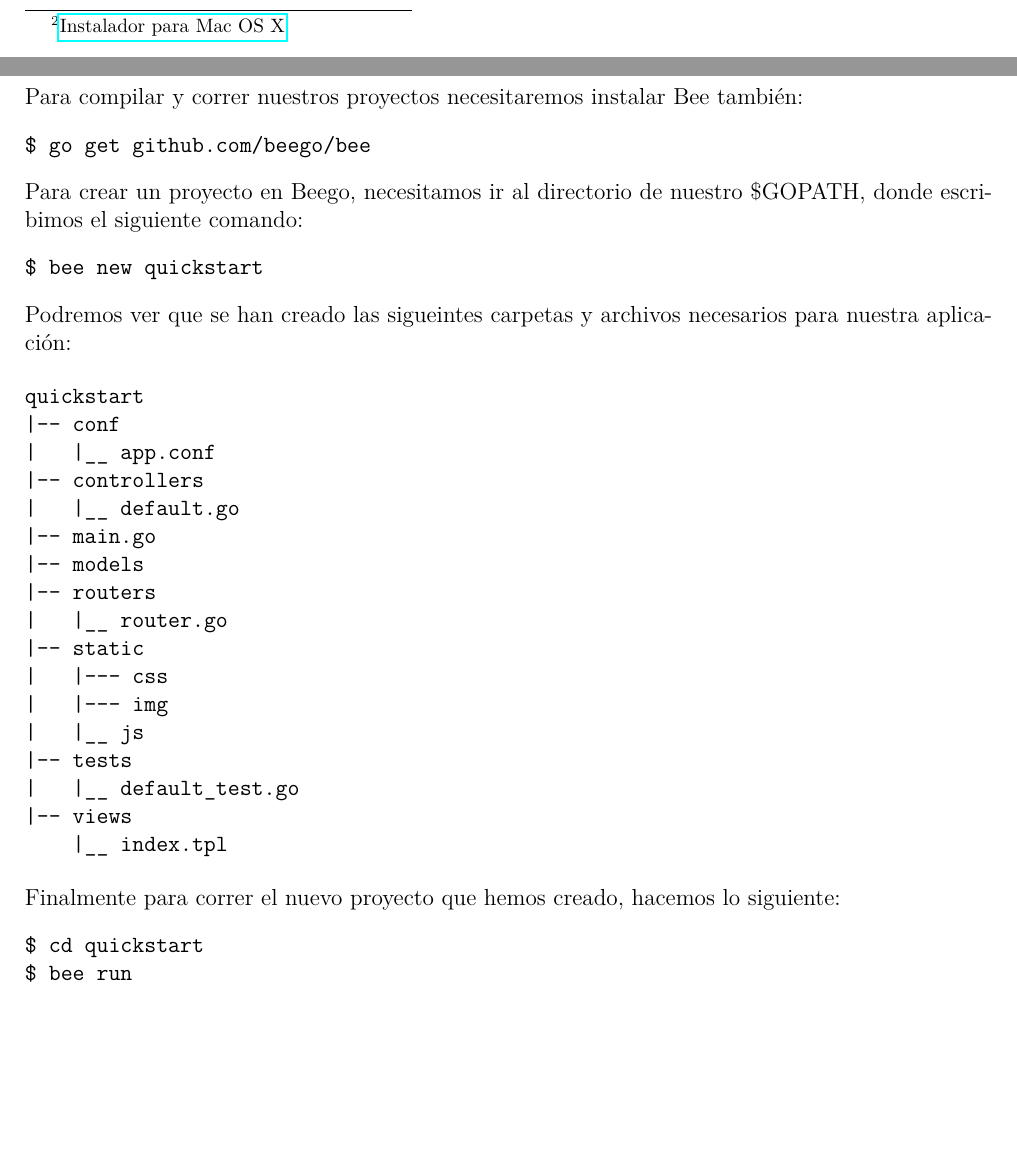
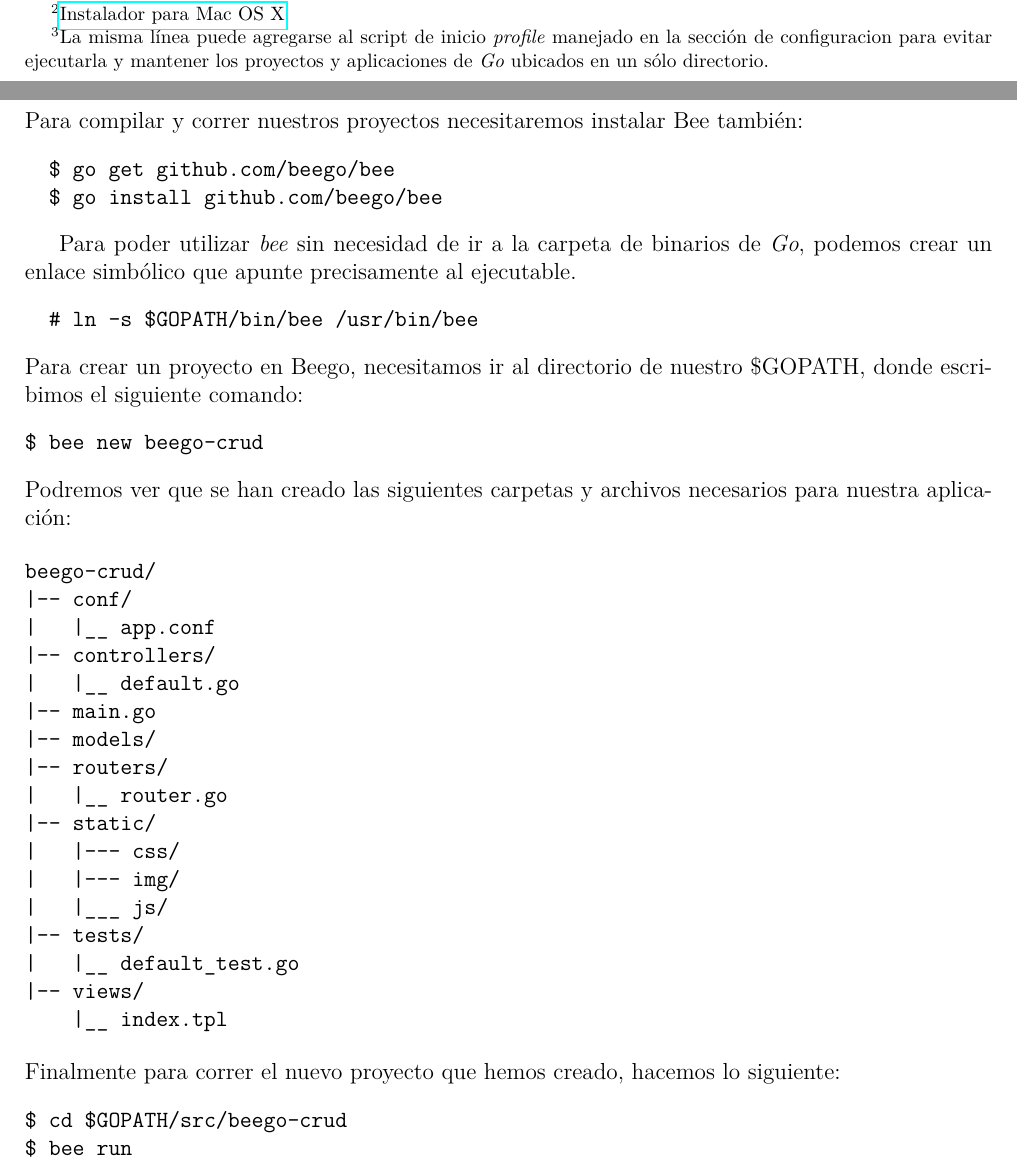
Before and after one commit to Kihui/Beego-CRUD, a LaTeX document (doc/Manual-CRUD.tex): two parts of pages 2 and 4 of 5, joined at a grey line, cut so that both start at the same text, the shorter picture padded with empty space. Compiled offline with pdfLaTeX.

Commit message:
Update del manual de CRUD Refinamiento de la instalación.

```diff
--- a/doc/Manual-CRUD.tex
+++ b/doc/Manual-CRUD.tex
@@ -75,7 +75,8 @@
 \begin{verbatim}
   $ mkdir ~/go
 \end{verbatim}
-Asignar la variable \textbf{GOPATH} para que apunte a tal dirección:
+Asignar la variable \textbf{GOPATH}\footnote{La misma línea puede agregarse al script de inicio \textit{profile} manejado en la sección de configuracion para evitar ejecutarla y mantener los proyectos y aplicaciones de \textit{Go} ubicados en un sólo directorio.}
+para que apunte a tal dirección:
 \begin{verbatim}
   $ export GOPATH=$HOME/go
 \end{verbatim}
@@ -119,42 +120,48 @@
 
 \noindent Para instalar Beego utilizamos el siguiente comando:
 \begin{verbatim}
-$ go get github.com/astaxie/beego
+  $ go get github.com/astaxie/beego
 \end{verbatim}
 
 \noindent Para compilar y correr nuestros proyectos necesitaremos instalar Bee también:
 \begin{verbatim}
-$ go get github.com/beego/bee
+  $ go get github.com/beego/bee
+  $ go install github.com/beego/bee
+\end{verbatim}
+
+Para poder utilizar \textit{bee} sin necesidad de ir a la carpeta de binarios de \textit{Go}, podemos crear un enlace simbólico que apunte precisamente al ejecutable.
+\begin{verbatim}
+  # ln -s $GOPATH/bin/bee /usr/bin/bee
 \end{verbatim}
 
 \noindent Para crear un proyecto en Beego, necesitamos ir al directorio de nuestro $\$$GOPATH, donde escribimos el siguiente comando:
 \begin{verbatim}
-$ bee new quickstart
+$ bee new beego-crud
 \end{verbatim}
-\noindent Podremos ver que se han creado las sigueintes carpetas y archivos necesarios para nuestra aplicación:
+\noindent Podremos ver que se han creado las siguientes carpetas y archivos necesarios para nuestra aplicación:
 
 \begin{verbatim}
-quickstart
-|-- conf
+beego-crud/
+|-- conf/
 |   |__ app.conf
-|-- controllers
+|-- controllers/
 |   |__ default.go
 |-- main.go
-|-- models
-|-- routers
+|-- models/
+|-- routers/
 |   |__ router.go
-|-- static
-|   |--- css
-|   |--- img
-|   |__ js
-|-- tests
+|-- static/
+|   |--- css/
+|   |--- img/
+|   |___ js/
+|-- tests/
 |   |__ default_test.go
-|-- views
+|-- views/
     |__ index.tpl
 \end{verbatim}
 
 \noindent Finalmente para correr el nuevo proyecto que hemos creado,  hacemos lo siguiente:
 \begin{verbatim}
-$ cd quickstart
+$ cd $GOPATH/src/beego-crud
 $ bee run
 \end{verbatim}
```
Also changed, not shown: doc/Manual-CRUD.pdf, doc/Manual-CRUD.tex (8 more changed lines).
